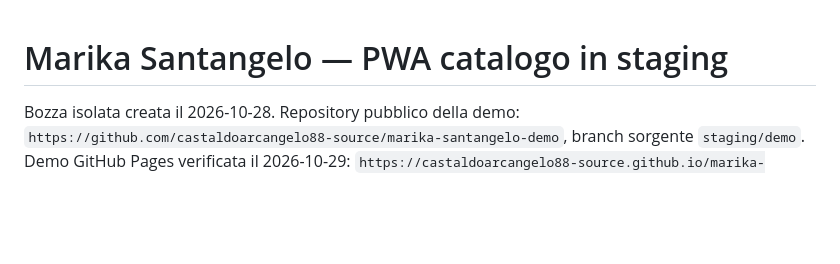
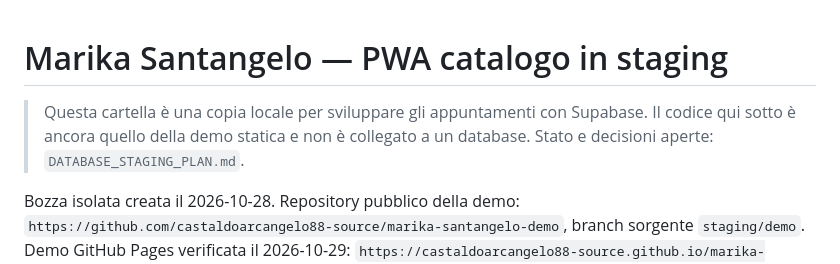
Before and after one commit to castaldoarcangelo88-source/marika-santangelo-demo, a Markdown page: README.md, the part around the change. Rendered like a GitHub page; blank space fills up the shorter version.

Commit message:
Prepare isolated Supabase bookings staging plan

```diff
--- a/README.md
+++ b/README.md
@@ -1,4 +1,6 @@
 # Marika Santangelo — PWA catalogo in staging
+
+> Questa cartella è una copia locale per sviluppare gli appuntamenti con Supabase. Il codice qui sotto è ancora quello della demo statica e non è collegato a un database. Stato e decisioni aperte: `DATABASE_STAGING_PLAN.md`.
 
 Bozza isolata creata il 2026-10-28. Repository pubblico della demo: `https://github.com/castaldoarcangelo88-source/marika-santangelo-demo`, branch sorgente `staging/demo`. Demo GitHub Pages verificata il 2026-10-29: `https://castaldoarcangelo88-source.github.io/marika-santangelo-demo/`. Nessun backend o database è collegato. Per la prova locale, aprire con un server HTTP (per esempio `python -m http.server 8765` dalla cartella); `file://` non abilita il service worker.
 
```
Also changed, not shown: DATABASE_STAGING_PLAN.md (added, +35 -0 lines), PROJECT_STATUS.md (+2 -0 lines).
